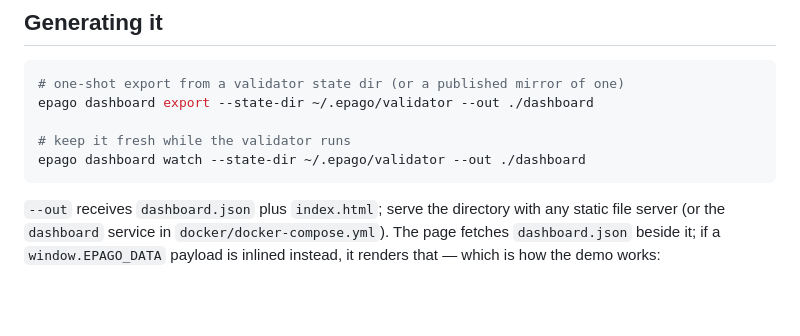
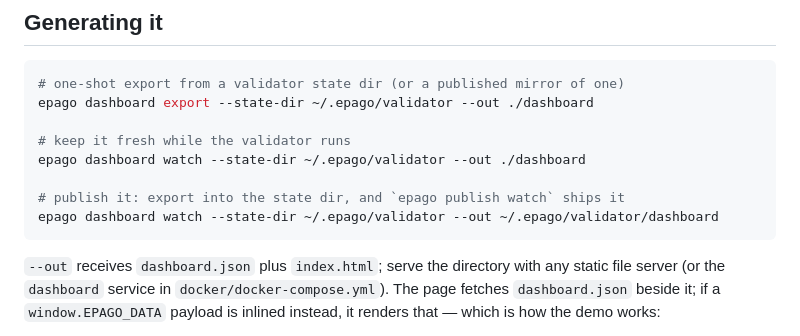
Before and after one commit to EpagoFoundation/epago, a Markdown page: docs/DASHBOARD.md, the part around the change. Drawn GitHub-style; blank space fills up the shorter version.

````diff
--- a/docs/DASHBOARD.md
+++ b/docs/DASHBOARD.md
@@ -42,6 +42,9 @@ epago dashboard export --state-dir ~/.epago/validator --out ./dashboard
 
 # keep it fresh while the validator runs
 epago dashboard watch --state-dir ~/.epago/validator --out ./dashboard
+
+# publish it: export into the state dir, and `epago publish watch` ships it
+epago dashboard watch --state-dir ~/.epago/validator --out ~/.epago/validator/dashboard
 ```
 
 `--out` receives `dashboard.json` plus `index.html`; serve the directory with any
````
Also changed, not shown: docs/VALIDATING.md (+7 -0 lines).
